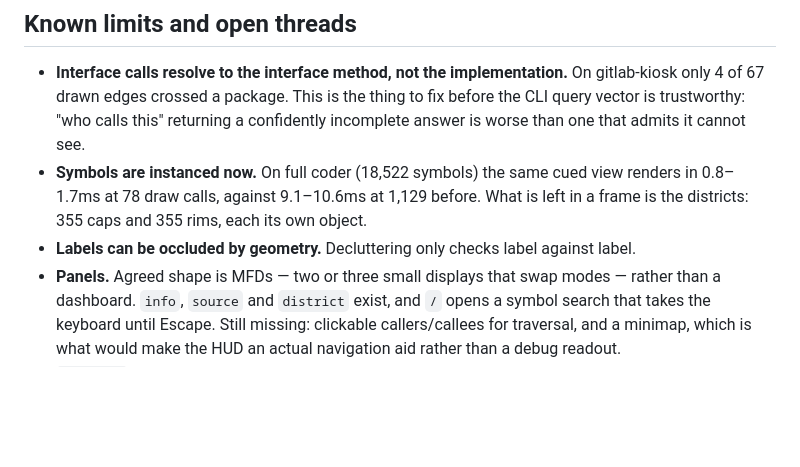
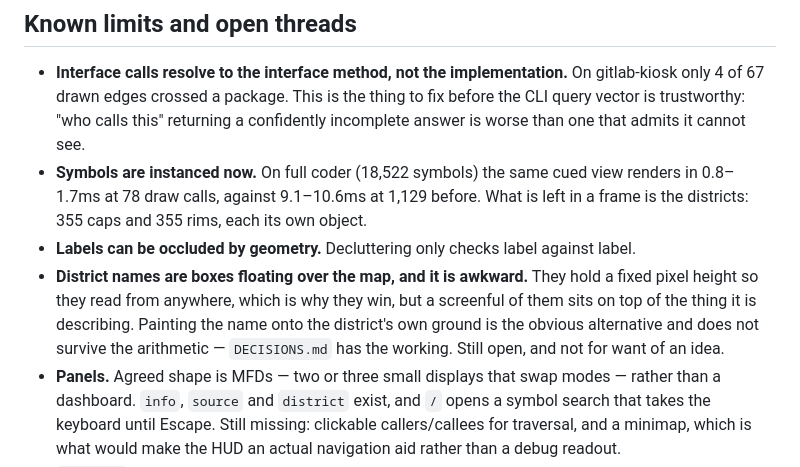
Before and after one commit to dpritchett/callscape, a Markdown page: WORKING.md, the part around the change. Rendered like a GitHub page; blank space fills up the shorter version.

```diff
--- a/WORKING.md
+++ b/WORKING.md
@@ -186,6 +186,11 @@ Every one of these cost real time. They are not hypothetical.
   in 0.8–1.7ms at 78 draw calls, against 9.1–10.6ms at 1,129 before. What is left in a
   frame is the districts: 355 caps and 355 rims, each its own object.
 - **Labels can be occluded by geometry.** Decluttering only checks label against label.
+- **District names are boxes floating over the map, and it is awkward.** They hold a fixed
+  pixel height so they read from anywhere, which is why they win, but a screenful of them
+  sits on top of the thing it is describing. Painting the name onto the district's own
+  ground is the obvious alternative and does not survive the arithmetic — `DECISIONS.md`
+  has the working. Still open, and not for want of an idea.
 - **Panels.** Agreed shape is MFDs — two or three small displays that swap modes — rather
   than a dashboard. `info`, `source` and `district` exist, and `/` opens a symbol search
   that takes the keyboard until Escape. Still missing: clickable callers/callees for
```
Also changed, not shown: DECISIONS.md (+13 -0 lines).
